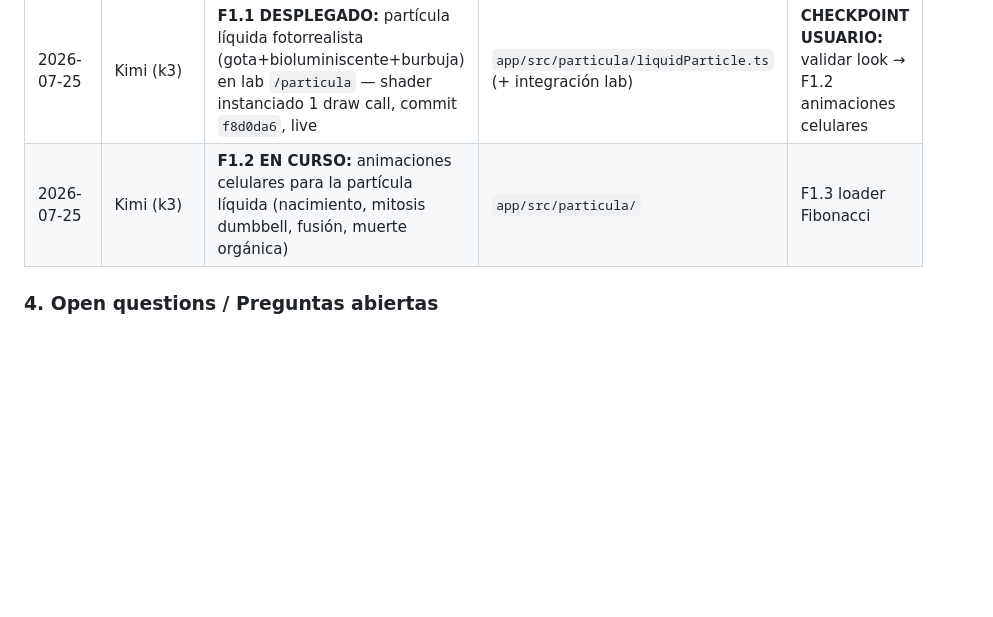
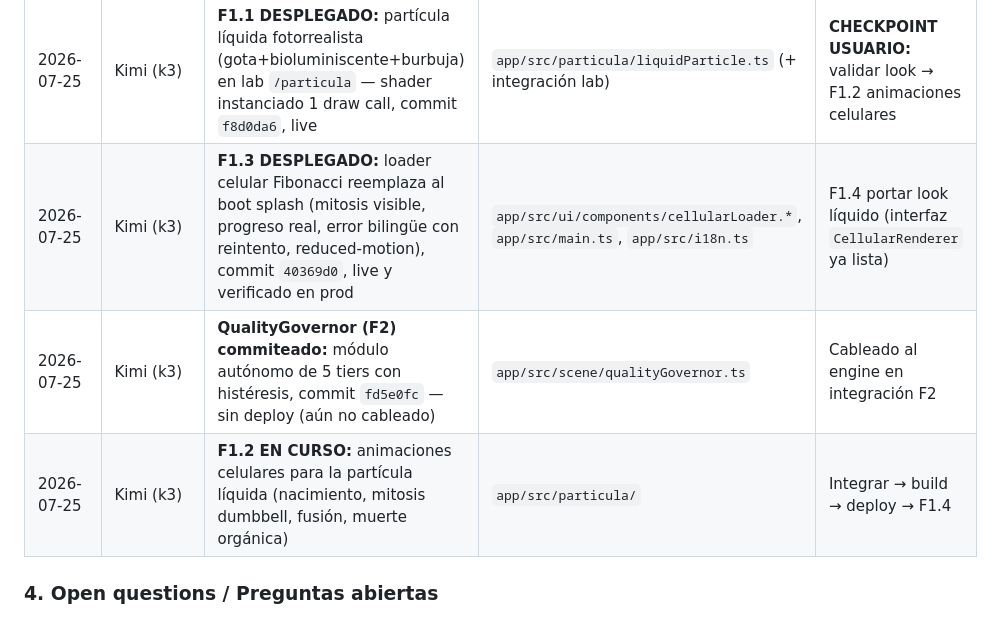
Before and after one commit to kilowatto/vectron, a Markdown page: DOCs/24-coordination-hub.md, the part around the change. GitHub-like rendering; blank space fills up the shorter version.

Commit message:
docs: hub — F1.3 deployed (40369d0), governor committed (fd5e0fc), F1.2 still active

```diff
--- a/DOCs/24-coordination-hub.md
+++ b/DOCs/24-coordination-hub.md
@@ -45,7 +45,9 @@
 | 2026-07-25 | Kimi (k3) | Spec de Larry AI para Vectron (canon Aluna/IOS integrado) | `DOCs/23` | F4 |
 | 2026-07-25 | Kimi (k3) | Decisiones del usuario registradas: WebLLM **nunca** (todo remoto); nube-cerebro **rechazada** (nube orgánica dirigida por datos; cerebro solo como actividad etiquetada) | `DOCs/02`, `DOCs/21` §5.3, `README.md` | — |
 | 2026-07-25 | Kimi (k3) | **F1.1 DESPLEGADO:** partícula líquida fotorrealista (gota+bioluminiscente+burbuja) en lab `/particula` — shader instanciado 1 draw call, commit `f8d0da6`, live | `app/src/particula/liquidParticle.ts` (+ integración lab) | **CHECKPOINT USUARIO:** validar look → F1.2 animaciones celulares |
-| 2026-07-25 | Kimi (k3) | **F1.2 EN CURSO:** animaciones celulares para la partícula líquida (nacimiento, mitosis dumbbell, fusión, muerte orgánica) | `app/src/particula/` | F1.3 loader Fibonacci |
+| 2026-07-25 | Kimi (k3) | **F1.3 DESPLEGADO:** loader celular Fibonacci reemplaza al boot splash (mitosis visible, progreso real, error bilingüe con reintento, reduced-motion), commit `40369d0`, live y verificado en prod | `app/src/ui/components/cellularLoader.*`, `app/src/main.ts`, `app/src/i18n.ts` | F1.4 portar look líquido (interfaz `CellularRenderer` ya lista) |
+| 2026-07-25 | Kimi (k3) | **QualityGovernor (F2) commiteado:** módulo autónomo de 5 tiers con histéresis, commit `fd5e0fc` — sin deploy (aún no cableado) | `app/src/scene/qualityGovernor.ts` | Cableado al engine en integración F2 |
+| 2026-07-25 | Kimi (k3) | **F1.2 EN CURSO:** animaciones celulares para la partícula líquida (nacimiento, mitosis dumbbell, fusión, muerte orgánica) | `app/src/particula/` | Integrar → build → deploy → F1.4 |
 
 ### 4. Open questions / Preguntas abiertas
 
```
